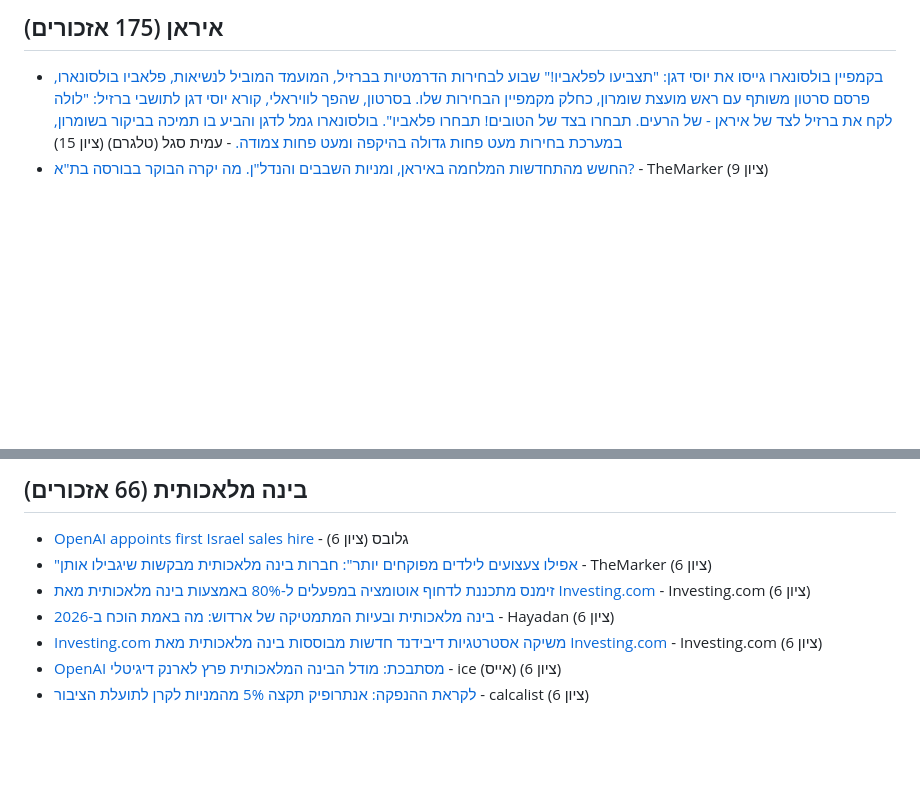
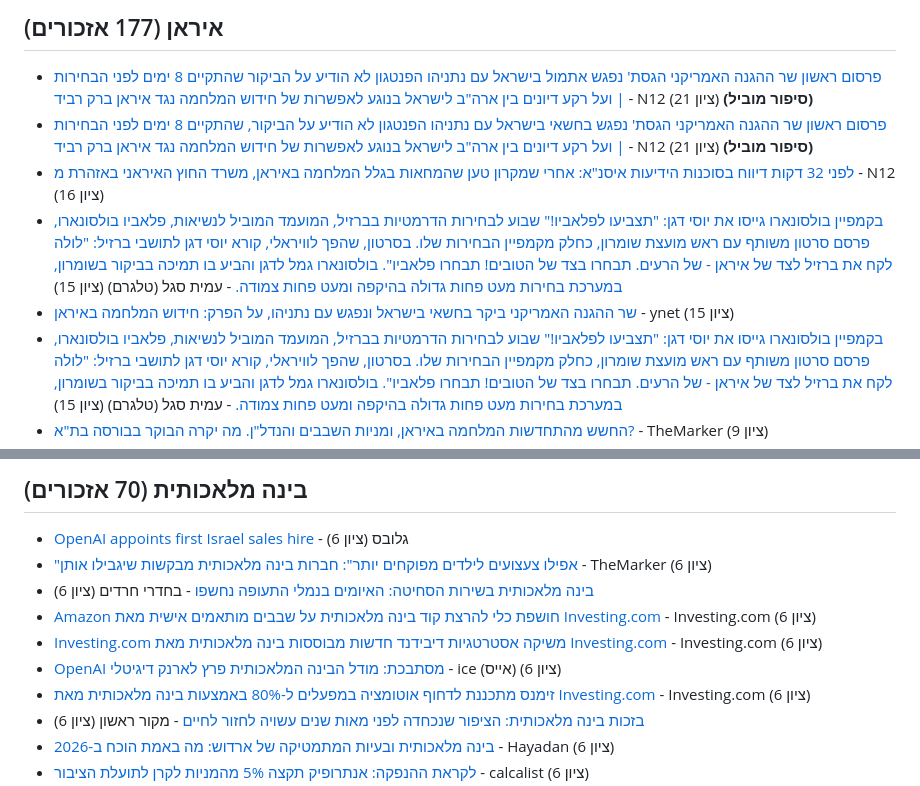
Before and after one commit to workjon730/il-media-tracker, a Markdown page: digests/2026-10-20-בוקר.md, 2 parts joined by grey strips. Drawn GitHub-style; blank space fills up the shorter version.

Commit message:
digest: 2026-10-20 09:48 UTC

```diff
--- a/digests/2026-10-20-בוקר.md
+++ b/digests/2026-10-20-בוקר.md
@@ -3,5 +3,10 @@
 
-## איראן (175 אזכורים)
+## איראן (177 אזכורים)
+- [פרסום ראשון שר ההגנה האמריקני הגסת' נפגש אתמול בישראל עם נתניהו הפנטגון לא הודיע על הביקור שהתקיים 8 ימים לפני הבחירות ועל רקע דיונים בין ארה"ב לישראל בנוגע לאפשרות של חידוש המלחמה נגד איראן ברק רביד |](https://www.mako.co.il/news-world/2026_q4/Article-5cab9dbb72651a1026.htm) - N12 (ציון 21) **(סיפור מוביל)**
+- [פרסום ראשון שר ההגנה האמריקני הגסת' נפגש בחשאי בישראל עם נתניהו הפנטגון לא הודיע על הביקור, שהתקיים 8 ימים לפני הבחירות ועל רקע דיונים בין ארה"ב לישראל בנוגע לאפשרות של חידוש המלחמה נגד איראן ברק רביד |](https://www.mako.co.il/news-world/2026_q4/Article-5cab9dbb72651a1026.htm) - N12 (ציון 21) **(סיפור מוביל)**
+- [לפני 32 דקות דיווח בסוכנות הידיעות איסנ"א: אחרי שמקרון טען שהמחאות בגלל המלחמה באיראן, משרד החוץ האיראני באזהרת מ](https://www.mako.co.il/news-shorts/2026-m10_w04/shorts-b2661877c9751a1027.htm) - N12 (ציון 16)
+- [בקמפיין בולסונארו גייסו את יוסי דגן: "תצביעו לפלאביו!" שבוע לבחירות הדרמטיות בברזיל, המועמד המוביל לנשיאות, פלאביו בולסונארו, פרסם סרטון משותף עם ראש מועצת שומרון, כחלק מקמפיין הבחירות שלו. בסרטון, שהפך לוויראלי, קורא יוסי דגן לתושבי ברזיל: "לולה לקח את ברזיל לצד של איראן - של הרעים. תבחרו בצד של הטובים! תבחרו פלאביו". בולסונארו גמל לדגן והביע בו תמיכה בביקור בשומרון, במערכת בחירות מעט פחות גדולה בהיקפה ומעט פחות צמודה.](https://t.me/amitsegal/65946) - עמית סגל (טלגרם) (ציון 15)
+- [שר ההגנה האמריקני ביקר בחשאי בישראל ונפגש עם נתניהו, על הפרק: חידוש המלחמה באיראן](https://www.ynet.co.il/news/article/hk5naze3fe) - ynet (ציון 15)
 - [בקמפיין בולסונארו גייסו את יוסי דגן: "תצביעו לפלאביו!" שבוע לבחירות הדרמטיות בברזיל, המועמד המוביל לנשיאות, פלאביו בולסונארו, פרסם סרטון משותף עם ראש מועצת שומרון, כחלק מקמפיין הבחירות שלו. בסרטון, שהפך לוויראלי, קורא יוסי דגן לתושבי ברזיל: "לולה לקח את ברזיל לצד של איראן - של הרעים. תבחרו בצד של הטובים! תבחרו פלאביו". בולסונארו גמל לדגן והביע בו תמיכה בביקור בשומרון, במערכת בחירות מעט פחות גדולה בהיקפה ומעט פחות צמודה.](https://t.me/amitsegal/65946) - עמית סגל (טלגרם) (ציון 15)
 - [החשש מהתחדשות המלחמה באיראן, ומניות השבבים והנדל"ן. מה יקרה הבוקר בבורסה בת"א?](https://www.themarker.com/markets/2026-10-16/ty-article/.premium/000001a1-4321-d1eb-abe1-773d2d8e0000) - TheMarker (ציון 9)
 - [איראן מאשימה את ארה"ב במתיחות במצר הורמוז](https://news.google.com/rss/articles/CBMiYkFVX3lxTE8xcElZVzNfT0hheWRqbnJ3a0I1a3BHQTVmLTViclBia1Y0RngxZHcyZGxMVFQxQXVaLXVFcU9RRE82dzFoTlJ1R180RzNfcUlQNF9xako5YUpWODFOV28yMmpR?oc=5) - וואלה (ציון 9)
@@ -15,9 +15,12 @@
 
-## בינה מלאכותית (66 אזכורים)
+## בינה מלאכותית (70 אזכורים)
 - [OpenAI appoints first Israel sales hire](https://en.globes.co.il/en/article-1001558087#utm_source=RSS) - גלובס (ציון 6)
 - ["אפילו צעצועים לילדים מפוקחים יותר": חברות בינה מלאכותית מבקשות שיגבילו אותן](https://www.themarker.com/news/macroeconomics/2026-10-18/ty-article-magazine/.highlight/000001a1-48ba-da52-a3f1-4efeadf80000) - TheMarker (ציון 6)
-- [זימנס מתכננת לדחוף אוטומציה במפעלים ל-80% באמצעות בינה מלאכותית מאת Investing.com](https://news.google.com/rss/articles/CBMidkFVX3lxTE5zU1hXWU54U3U4RHZIUkZwSmdDVWNqbW9seGZCaVI1Z2tVT3B2WXF2VXc1dGlNMUplb3ljTENMNEZGNE1MS1ZvZnNlSFZuT1BxTUtqZUxnYzg4SnJ5Y2dONVAxZ09hd0xPRmd5V0phN3RBeXBiVmc?oc=5) - Investing.com (ציון 6)
-- [בינה מלאכותית ובעיות המתמטיקה של ארדוש: מה באמת הוכח ב-2026](https://news.google.com/rss/articles/CBMiXkFVX3lxTE5BSGNnMlFaQ0dtdkxBajhFd1BMNHJ0M2ZZWXU3dm5NMDFud0FhbUFuUEFFQkFoSTJSVC1oY0txZjVDUjBTMXB4NllOanpzZ2N2Nkt3dDJyZXFxN2JaQlE?oc=5) - Hayadan (ציון 6)
+- [בינה מלאכותית בשירות הסחיטה: האיומים בנמלי התעופה נחשפו](https://news.google.com/rss/articles/CBMiS0FVX3lxTE9MeGtoMjY3SzRLdWtIMjluRTJsZzF1Tkxvckg1aWdzQXRVUWZmcDdiV3N2c202M1VXeUNzVVg2WWNGQWdwc28tYUx4MA?oc=5) - בחדרי חרדים (ציון 6)
+- [Amazon חושפת כלי להרצת קוד בינה מלאכותית על שבבים מותאמים אישית מאת Investing.com](https://news.google.com/rss/articles/CBMib0FVX3lxTE1ybFdGdjVpLURzbl8zM1N5UFl1bDRuaVllRm9KTzRXNGhxQkVUcFNwTkpKYjZQczRCeHNEY21VWGVVdEFzRk1IOU9MdnVodkFqWXd6cV9TVHVfc2QtTVVHeE9OUXR5Ql9oYk9DVmQ1MA?oc=5) - Investing.com (ציון 6)
 - [Investing.com משיקה אסטרטגיות דיבידנד חדשות מבוססות בינה מלאכותית מאת Investing.com](https://news.google.com/rss/articles/CBMib0FVX3lxTE5xMGY1elBySHphcGJGMGxlejFIZmpfLWRqVHRWYXYyY2kyZW1JZGdtTWhtVW5nTGpNZUhtLUFoODFTUnc5eUNxT1lNSWdEMWpTWjhxQVptcHBmbzgxNzJBSWhNY3p1QnRRSHVTMVlrRQ?oc=5) - Investing.com (ציון 6)
 - [OpenAI מסתבכת: מודל הבינה המלאכותית פרץ לארנק דיגיטלי](https://news.google.com/rss/articles/CBMiXkFVX3lxTE5sanpoYUhYNlp5OGFQTEtCSTRxLUJhYWZJOERRdUs5SGt3VDZUWFhHeTR1OU80SW1FRnROQmlWOGVGQmk2NjVCdklneHhSSUQ3Qlk0U1gwc0FocldIUWc?oc=5) - ice (אייס) (ציון 6)
+- [זימנס מתכננת לדחוף אוטומציה במפעלים ל-80% באמצעות בינה מלאכותית מאת Investing.com](https://news.google.com/rss/articles/CBMidkFVX3lxTE5zU1hXWU54U3U4RHZIUkZwSmdDVWNqbW9seGZCaVI1Z2tVT3B2WXF2VXc1dGlNMUplb3ljTENMNEZGNE1MS1ZvZnNlSFZuT1BxTUtqZUxnYzg4SnJ5Y2dONVAxZ09hd0xPRmd5V0phN3RBeXBiVmc?oc=5) - Investing.com (ציון 6)
+- [בזכות בינה מלאכותית: הציפור שנכחדה לפני מאות שנים עשויה לחזור לחיים](https://news.google.com/rss/articles/CBMiaEFVX3lxTE1lUENlU0otTU5xU3NBb2pWdnA0emkzRHdySTNWMVZiR0NuTUZ6b28yakN0aEpkUlo0c2VaZ05LWVdoejFwUGFZdWhCdFF2d3FCMTYxWGJLMzI2VFhhbkh2YU9PRVNlaVJZ?oc=5) - מקור ראשון (ציון 6)
+- [בינה מלאכותית ובעיות המתמטיקה של ארדוש: מה באמת הוכח ב-2026](https://news.google.com/rss/articles/CBMiXkFVX3lxTE5BSGNnMlFaQ0dtdkxBajhFd1BMNHJ0M2ZZWXU3dm5NMDFud0FhbUFuUEFFQkFoSTJSVC1oY0txZjVDUjBTMXB4NllOanpzZ2N2Nkt3dDJyZXFxN2JaQlE?oc=5) - Hayadan (ציון 6)
 - [לקראת ההנפקה: אנתרופיק תקצה 5% מהמניות לקרן לתועלת הציבור](https://news.google.com/rss/articles/CBMia0FVX3lxTE16QXk4RGJJVkVqS0VWZGtENjJRczdJdlZvWl92MnF4aG9jM2dKcm9aa1VnZm02RU4zMFBxRVFOYl9TRFZ4TFN2UHBuLURYYzY1RXdpbDY4RlU0SkxKTllOckx6amhIQUtOTmYw?oc=5) - calcalist (ציון 6)
```
Also changed, not shown: other parts of digests/2026-10-20-בוקר.md (+4 -12 lines).
